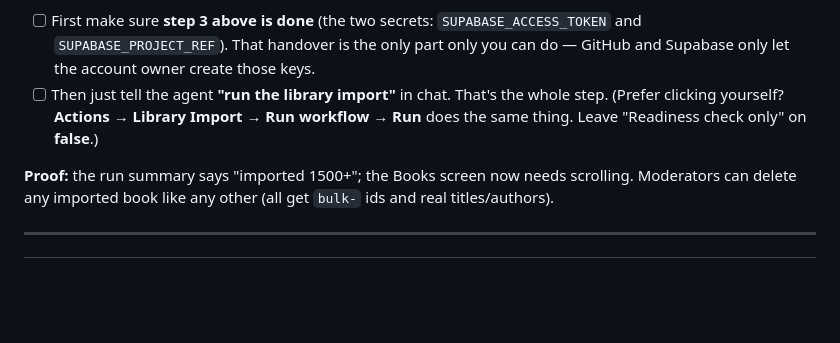
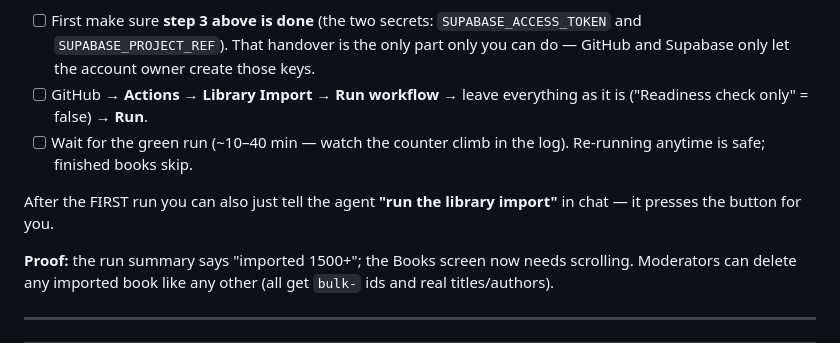
Before and after one commit to NO-Group/BookNest, a Markdown page: CHECKLIST.md, the part around the change. Rendered like a GitHub page; blank space fills up the shorter version.

Commit message:
checklist: first library-import run is the owner's click; agent dispatches it after
Co-authored-by: arena-agent <297053741+arena-agent@users.noreply.github.com>

```diff
--- a/CHECKLIST.md
+++ b/CHECKLIST.md
@@ -104,10 +104,13 @@ re-runs skip what's already in.
       `SUPABASE_ACCESS_TOKEN` and `SUPABASE_PROJECT_REF`). That handover
       is the only part only you can do — GitHub and Supabase only let
       the account owner create those keys.
-- [ ] Then just tell the agent **"run the library import"** in chat.
-      That's the whole step. (Prefer clicking yourself?
-      **Actions → Library Import → Run workflow → Run** does the same
-      thing. Leave "Readiness check only" on **false**.)
+- [ ] GitHub → **Actions → Library Import → Run workflow** → leave
+      everything as it is ("Readiness check only" = false) → **Run**.
+- [ ] Wait for the green run (~10–40 min — watch the counter climb in
+      the log). Re-running anytime is safe; finished books skip.
+
+After the FIRST run you can also just tell the agent
+**"run the library import"** in chat — it presses the button for you.
 
 **Proof:** the run summary says "imported 1500+"; the Books screen now
 needs scrolling. Moderators can delete any imported book like any other
```
